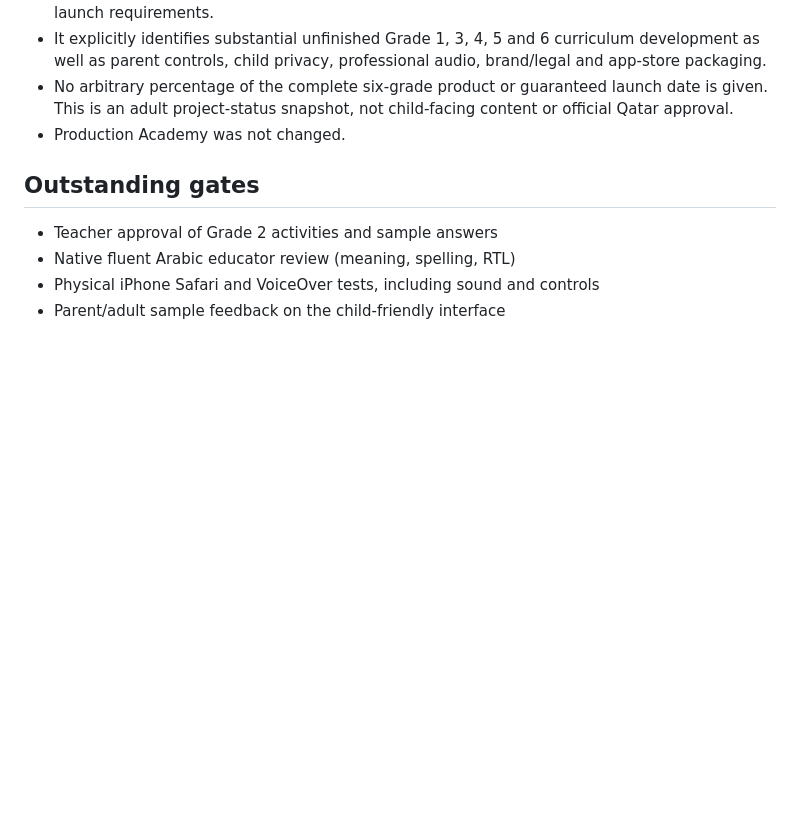
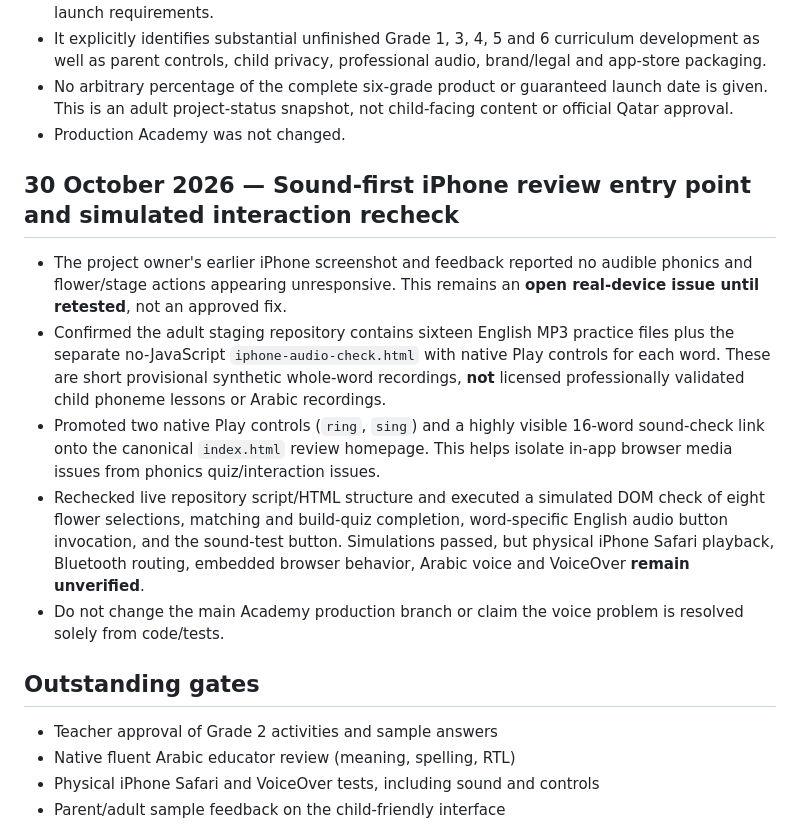
Before and after one commit to Rahman1388/Little-learners-review-staging, a Markdown page: REVIEW-STATUS.md, the part around the change. GitHub-like rendering; blank space fills up the shorter version.

Commit message:
Record iPhone native audio front-door and keep reported sound/tap issue open pending physical retest

```diff
--- a/REVIEW-STATUS.md
+++ b/REVIEW-STATUS.md
@@ -111,6 +111,13 @@ Added `teacher-quality-checklist.html` to the separate GitHub Pages staging repo
 - No arbitrary percentage of the complete six-grade product or guaranteed launch date is given. This is an adult project-status snapshot, not child-facing content or official Qatar approval.
 - Production Academy was not changed.
 
+## 30 October 2026 — Sound-first iPhone review entry point and simulated interaction recheck
+- The project owner's earlier iPhone screenshot and feedback reported no audible phonics and flower/stage actions appearing unresponsive. This remains an **open real-device issue until retested**, not an approved fix.
+- Confirmed the adult staging repository contains sixteen English MP3 practice files plus the separate no-JavaScript `iphone-audio-check.html` with native Play controls for each word. These are short provisional synthetic whole-word recordings, **not** licensed professionally validated child phoneme lessons or Arabic recordings.
+- Promoted two native Play controls (`ring`, `sing`) and a highly visible 16-word sound-check link onto the canonical `index.html` review homepage. This helps isolate in-app browser media issues from phonics quiz/interaction issues.
+- Rechecked live repository script/HTML structure and executed a simulated DOM check of eight flower selections, matching and build-quiz completion, word-specific English audio button invocation, and the sound-test button. Simulations passed, but physical iPhone Safari playback, Bluetooth routing, embedded browser behavior, Arabic voice and VoiceOver **remain unverified**.
+- Do not change the main Academy production branch or claim the voice problem is resolved solely from code/tests.
+
 ## Outstanding gates
 - Teacher approval of Grade 2 activities and sample answers
 - Native fluent Arabic educator review (meaning, spelling, RTL)
```
